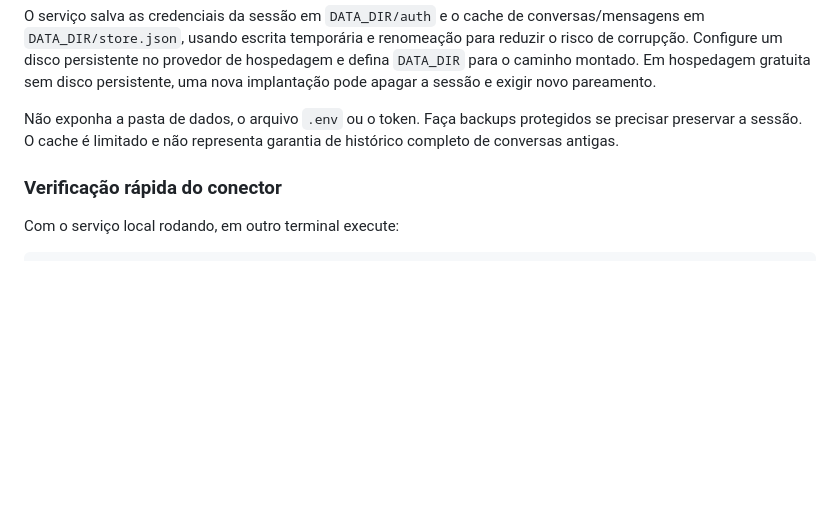
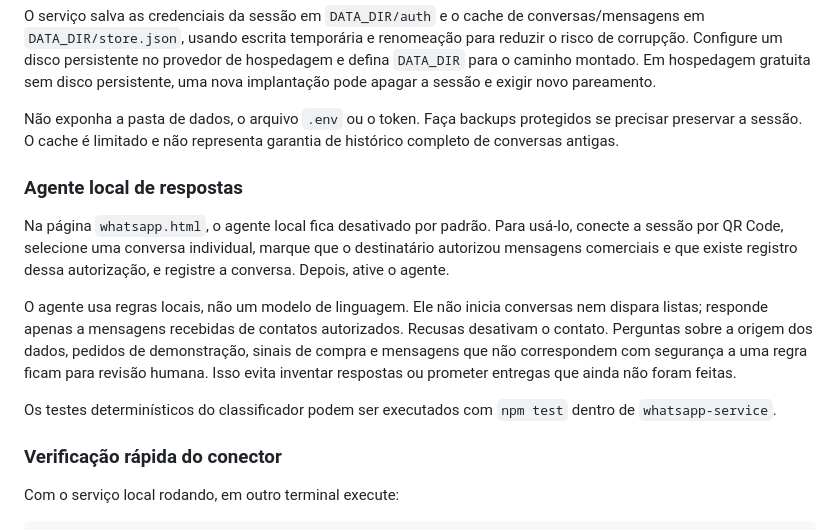
Before and after one commit to objetivoemandamento/vertice-climax, a Markdown page: README.md, the part around the change. Rendered like a GitHub page; blank space fills up the shorter version.

Commit message:
Document local agent behavior and consent safeguards

```diff
--- a/README.md
+++ b/README.md
@@ -45,6 +45,14 @@ O serviço salva as credenciais da sessão em `DATA_DIR/auth` e o cache de conve
 
 Não exponha a pasta de dados, o arquivo `.env` ou o token. Faça backups protegidos se precisar preservar a sessão. O cache é limitado e não representa garantia de histórico completo de conversas antigas.
 
+### Agente local de respostas
+
+Na página `whatsapp.html`, o agente local fica desativado por padrão. Para usá-lo, conecte a sessão por QR Code, selecione uma conversa individual, marque que o destinatário autorizou mensagens comerciais e que existe registro dessa autorização, e registre a conversa. Depois, ative o agente.
+
+O agente usa regras locais, não um modelo de linguagem. Ele não inicia conversas nem dispara listas; responde apenas a mensagens recebidas de contatos autorizados. Recusas desativam o contato. Perguntas sobre a origem dos dados, pedidos de demonstração, sinais de compra e mensagens que não correspondem com segurança a uma regra ficam para revisão humana. Isso evita inventar respostas ou prometer entregas que ainda não foram feitas.
+
+Os testes determinísticos do classificador podem ser executados com `npm test` dentro de `whatsapp-service`.
+
 ### Verificação rápida do conector
 
 Com o serviço local rodando, em outro terminal execute:
```
